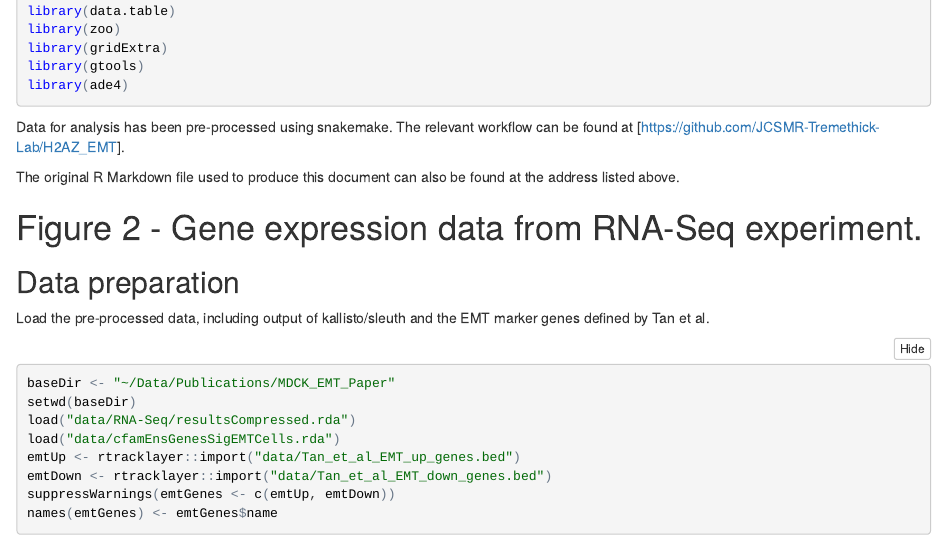
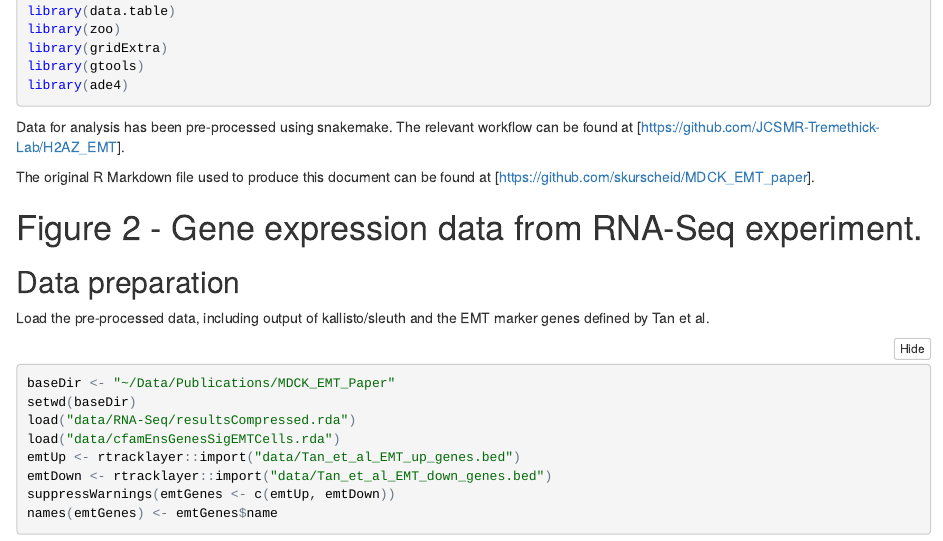
Before and after one commit to skurscheid/MDCK_EMT_paper, an R Markdown document (MDCK_EMT_Analysis.Rmd): the page in a window 1100 px wide, from 420 px down. The pictures show the output file MDCK_EMT_Analysis.nb.html that the author committed with the source, opened offline.

Commit message:
updates URL for R markdown file

```diff
--- a/MDCK_EMT_Analysis.Rmd
+++ b/MDCK_EMT_Analysis.Rmd
@@ -42,7 +42,7 @@ library(ade4)
 
 Data for analysis has been pre-processed using snakemake. The relevant workflow can be found at [https://github.com/JCSMR-Tremethick-Lab/H2AZ_EMT].
 
-The original R Markdown file used to produce this document can also be found at the address listed above.
+The original R Markdown file used to produce this document can be found at [https://github.com/skurscheid/MDCK_EMT_paper].
 
 # Figure 2 - Gene expression data from RNA-Seq experiment.
 
```
Also changed, not shown: MDCK_EMT_Analysis.nb.html.
